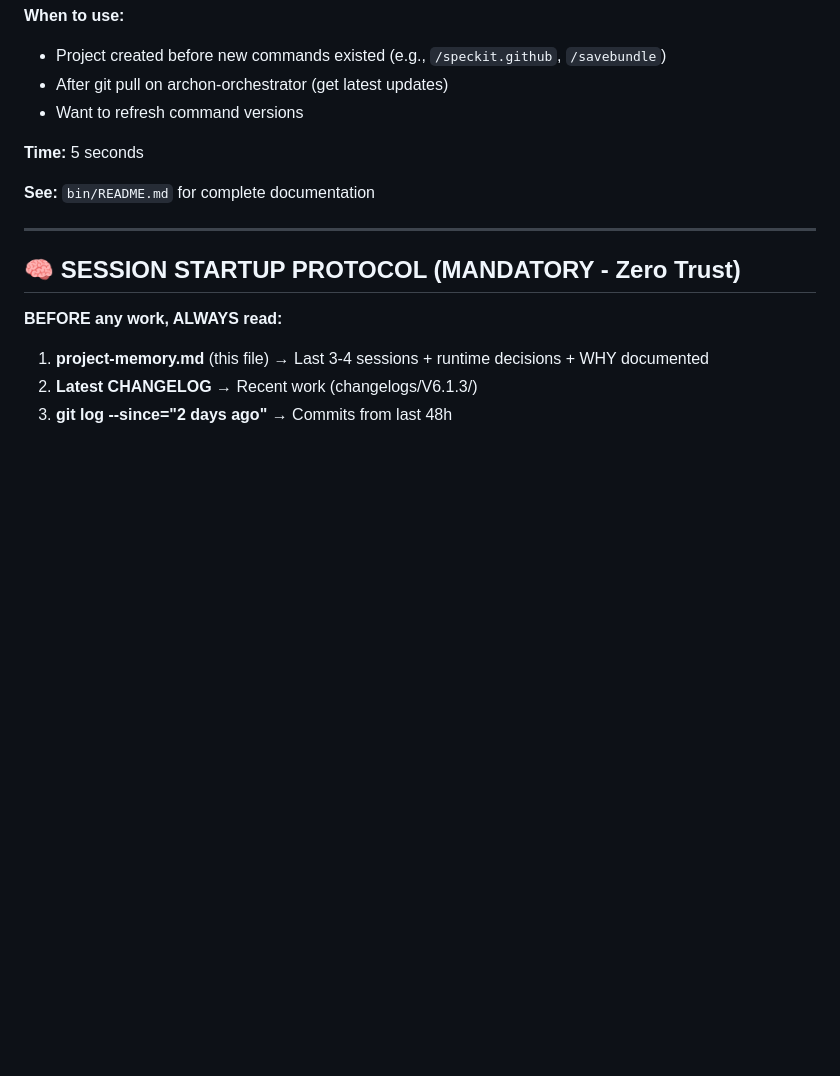
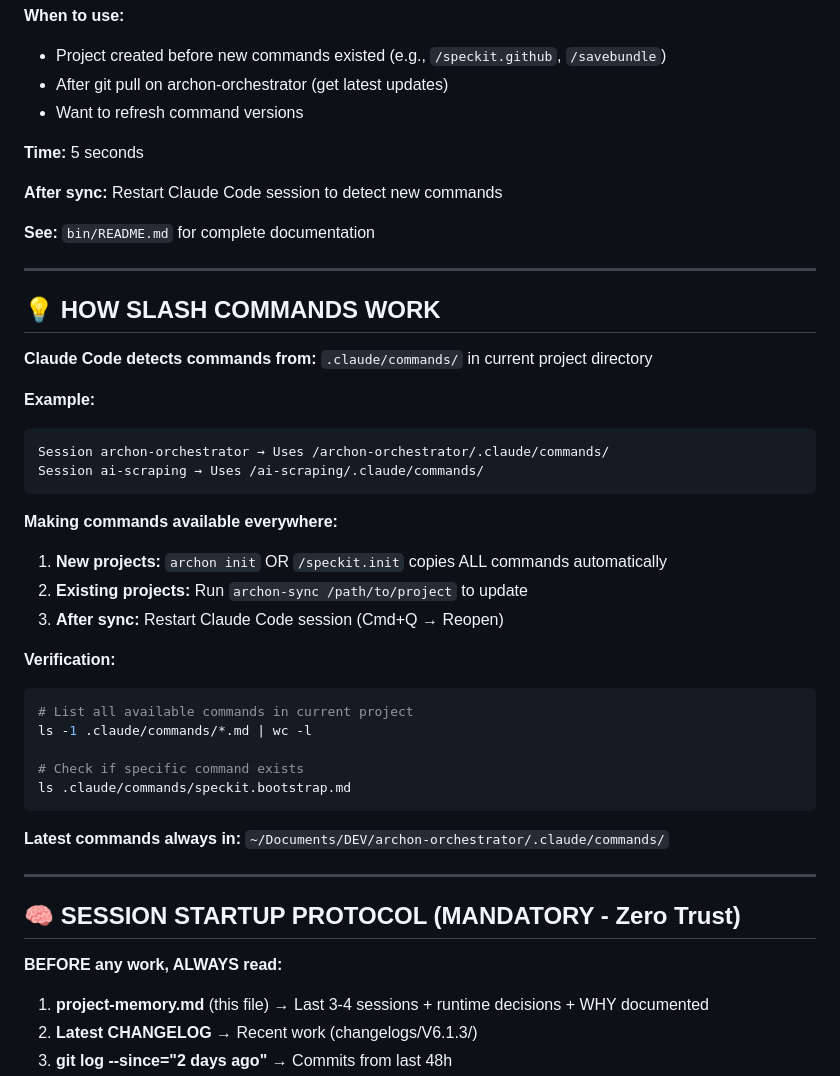
Before and after one commit to Manu5921/archon-orchestrator, a Markdown page: CLAUDE.md, the part around the change. Drawn GitHub-style; blank space fills up the shorter version.

Commit message:
docs: Add HOW SLASH COMMANDS WORK section to CLAUDE.md
Explains how Claude Code detects and loads slash commands:
- Commands loaded from .claude/commands/ in current project
- Each project has its own command set
- archon init / /speckit.init copies all commands automatically
- archon-sync updates existing projects
- Restart Claude Code after sync to detect new commands

Benefits:
- Users understand why commands available in one project but not another
- Clear instructions for making commands available everywhere
- Troubleshooting guidance (verification commands)

Placement: After UPDATE EXISTING PROJECT, before SESSION STARTUP
Visibility: High (setup section, frequently referenced)

🤖 Generated with Claude Code

Co-Authored-By: Claude <noreply@anthropic.com>

````diff
--- a/CLAUDE.md
+++ b/CLAUDE.md
@@ -83,7 +83,38 @@ archon-sync ~/Documents/DEV/ai-scraping
 
 **Time:** 5 seconds
 
+**After sync:** Restart Claude Code session to detect new commands
+
 **See:** `bin/README.md` for complete documentation
+
+---
+
+## 💡 HOW SLASH COMMANDS WORK
+
+**Claude Code detects commands from:** `.claude/commands/` in current project directory
+
+**Example:**
+```
+Session archon-orchestrator → Uses /archon-orchestrator/.claude/commands/
+Session ai-scraping → Uses /ai-scraping/.claude/commands/
+```
+
+**Making commands available everywhere:**
+
+1. **New projects:** `archon init` OR `/speckit.init` copies ALL commands automatically
+2. **Existing projects:** Run `archon-sync /path/to/project` to update
+3. **After sync:** Restart Claude Code session (Cmd+Q → Reopen)
+
+**Verification:**
+```bash
+# List all available commands in current project
+ls -1 .claude/commands/*.md | wc -l
+
+# Check if specific command exists
+ls .claude/commands/speckit.bootstrap.md
+```
+
+**Latest commands always in:** `~/Documents/DEV/archon-orchestrator/.claude/commands/`
 
 ---
 
````
